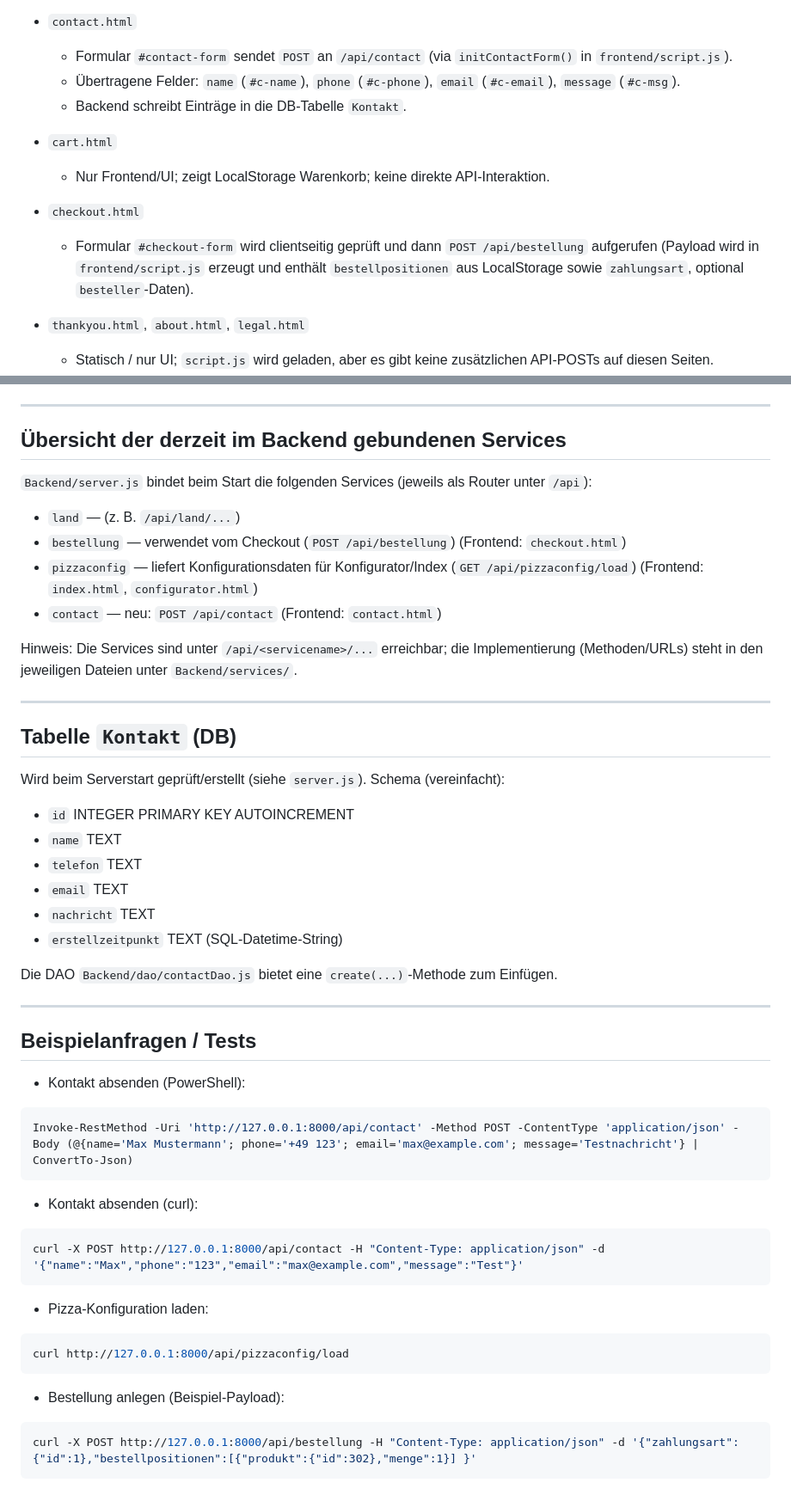
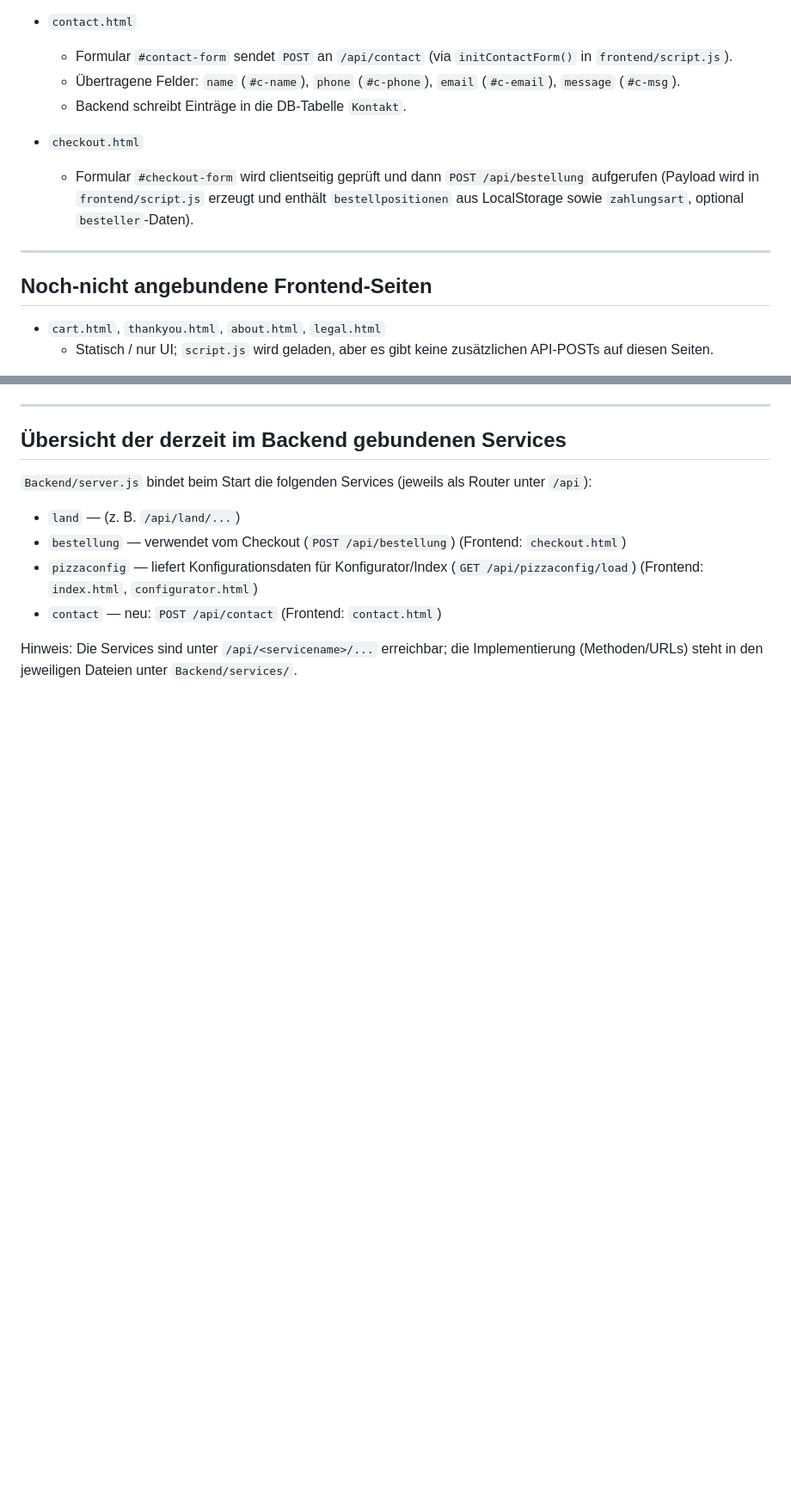
Before and after one commit to byteundbite/restaurantlecker, a Markdown page: README.md, 2 parts joined by grey strips. Shown at 86% size. Drawn GitHub-style; blank space fills up the shorter version.

````diff
--- a/README.md
+++ b/README.md
@@ -72,13 +74,14 @@ Die wichtigsten Verbindungen (Frontend → Backend):
   - Übertragene Felder: `name` (`#c-name`), `phone` (`#c-phone`), `email` (`#c-email`), `message` (`#c-msg`).
   - Backend schreibt Einträge in die DB-Tabelle `Kontakt`.
 
-- `cart.html`
-  - Nur Frontend/UI; zeigt LocalStorage Warenkorb; keine direkte API-Interaktion.
-
 - `checkout.html`
   - Formular `#checkout-form` wird clientseitig geprüft und dann `POST /api/bestellung` aufgerufen (Payload wird in `frontend/script.js` erzeugt und enthält `bestellpositionen` aus LocalStorage sowie `zahlungsart`, optional `besteller`-Daten).
 
-- `thankyou.html`, `about.html`, `legal.html`
+---
+
+## Noch-nicht angebundene Frontend-Seiten
+
+- `cart.html`, `thankyou.html`, `about.html`, `legal.html`
   - Statisch / nur UI; `script.js` wird geladen, aber es gibt keine zusätzlichen API-POSTs auf diesen Seiten.
 
 ---
@@ -93,46 +96,3 @@ Die wichtigsten Verbindungen (Frontend → Backend):
 - `contact` — neu: `POST /api/contact` (Frontend: `contact.html`)
 
 Hinweis: Die Services sind unter `/api/<servicename>/...` erreichbar; die Implementierung (Methoden/URLs) steht in den jeweiligen Dateien unter `Backend/services/`.
-
----
-
-## Tabelle `Kontakt` (DB)
-
-Wird beim Serverstart geprüft/erstellt (siehe `server.js`). Schema (vereinfacht):
-
-- `id` INTEGER PRIMARY KEY AUTOINCREMENT
-- `name` TEXT
-- `telefon` TEXT
-- `email` TEXT
-- `nachricht` TEXT
-- `erstellzeitpunkt` TEXT (SQL-Datetime-String)
-
-Die DAO `Backend/dao/contactDao.js` bietet eine `create(...)`-Methode zum Einfügen.
-
----
-
-## Beispielanfragen / Tests
-
-- Kontakt absenden (PowerShell):
-
-```powershell
-Invoke-RestMethod -Uri 'http://127.0.0.1:8000/api/contact' -Method POST -ContentType 'application/json' -Body (@{name='Max Mustermann'; phone='+49 123'; email='max@example.com'; message='Testnachricht'} | ConvertTo-Json)
-```
-
-- Kontakt absenden (curl):
-
-```bash
-curl -X POST http://127.0.0.1:8000/api/contact -H "Content-Type: application/json" -d '{"name":"Max","phone":"123","email":"max@example.com","message":"Test"}'
-```
-
-- Pizza-Konfiguration laden:
-
-```bash
-curl http://127.0.0.1:8000/api/pizzaconfig/load
-```
-
-- Bestellung anlegen (Beispiel-Payload):
-
-```bash
-curl -X POST http://127.0.0.1:8000/api/bestellung -H "Content-Type: application/json" -d '{"zahlungsart":{"id":1},"bestellpositionen":[{"produkt":{"id":302},"menge":1}] }'
-```
````
Also changed, not shown: other parts of README.md (+8 -6 lines).
